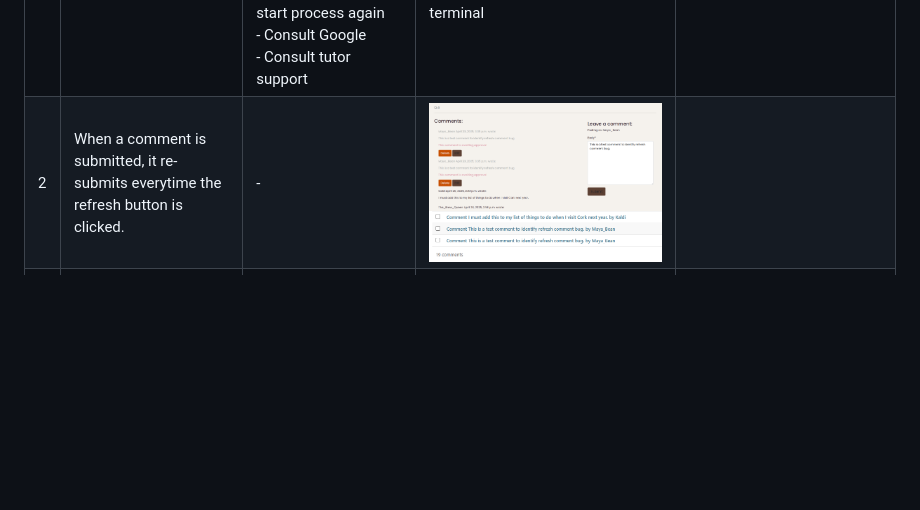
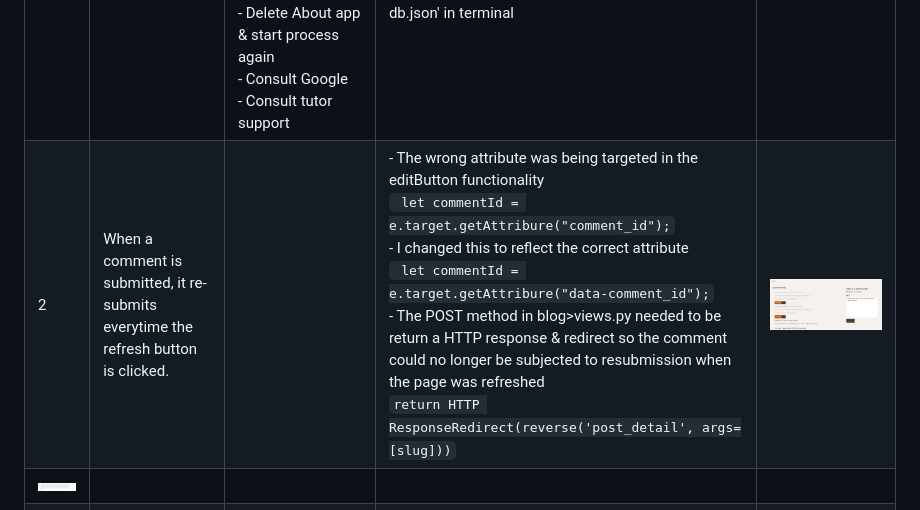
Before and after one commit to KateMcGuane/spill_the_beans, a Markdown page: TESTING.md, the part around the change. GitHub-like rendering; blank space fills up the shorter version.

Commit message:
Add documentation for fixed bug

````diff
--- a/TESTING.md
+++ b/TESTING.md
@@ -310,7 +310,8 @@ The following elements were tested manually on each of the browsers:
 | # | Bug | Troubleshooting Attempts | How I solved the issue | Evidence |
 | --- | --- | --- | --- | --- |
 | 1 | About app not loading in server: Server Error (500) | - Ensure all file & directory paths are laid out correctly <br> - Compare steps taken with that of the lesson module <br> - Use diffchecker to compare snippets of code <br> - Delete About app & start process again <br> - Consult Google <br> - Consult tutor support | - Create a new database(db) <br> - Update env.py with new db <br> - Ensure all migrations were applied <br> - Delete old db from db manager <br> - Run command 'python3 manage.py loaddata db.json' in terminal | ![About App](documentation/testing/bugs/about-app.png) |
-| 2 | When a comment is submitted, it re-submits everytime the refresh button is clicked. | -  <br> | ![Comments Resubmitted Frontend](documentation/testing/bugs/refresh-comment-1.PNG) <br> ![Comments Resubmitted Backend](documentation/testing/bugs/refresh-comment-2.PNG) |
+| 2 | When a comment is submitted, it re-submits everytime the refresh button is clicked. |  | - The wrong attribute was being targeted in the editButton functionality <br> ``` let commentId = e.target.getAttribure("comment_id");``` <br> - I changed this to reflect the correct attribute <br> ``` let commentId = e.target.getAttribure("data-comment_id");``` <br> - The POST method in blog>views.py needed to be return a HTTP response & redirect so the comment could no longer be subjected to resubmission when the page was refreshed <br> ```return HTTP ResponseRedirect(reverse('post_detail', args=[slug]))``` | ![Comments Page Refresh](documentation/testing/bugs/refresh-comment-1.PNG) <br>
+| ![Comments Resubmitted Backend](documentation/testing/bugs/refresh-comment-2.PNG) |
 | 3 | Hero image on About page was filling the background & overlaying with the text | - On revision of this project, this issue was no longer occurring <br> The image was removed as it added nothing to the site | ![Hero Image Desktop](documentation/testing/bugs/hero-image-desktop.PNG) <br> ![Hero Image Mobile](documentation/testing/bugs/hero-image-mobile.PNG) |
 | 4 |  11 Best Coffee Shops blog post has a paragraph with a different background colour from the rest of the entry. | - <br> | ![Background Inconsistency](documentation/testing/bugs/paragraph-background-colour.PNG) |
 
````
